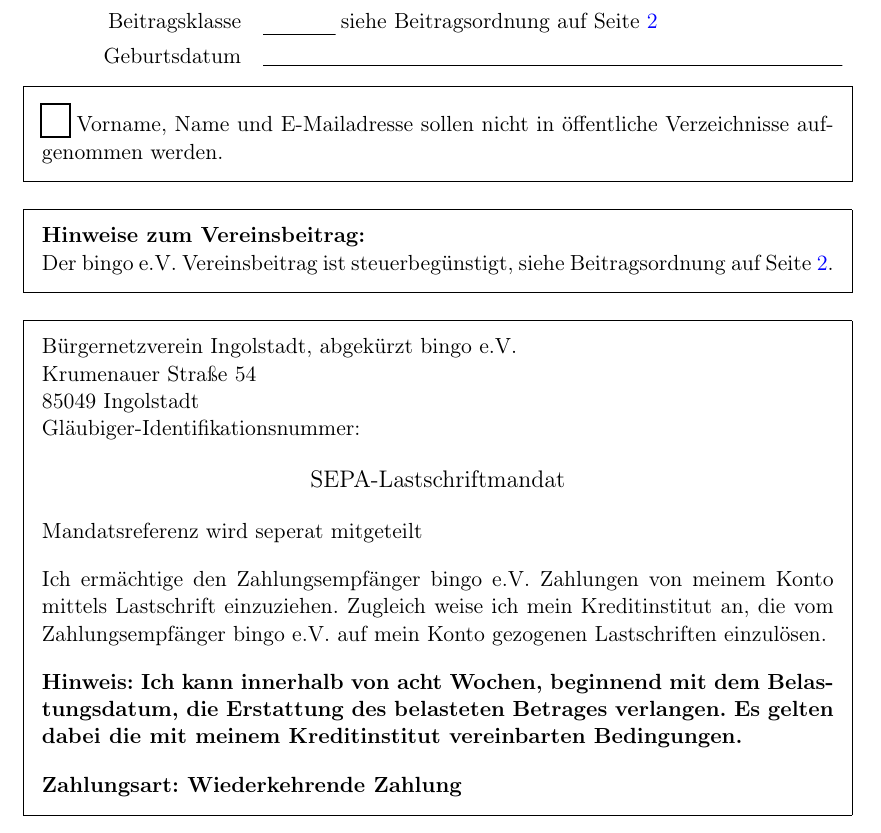
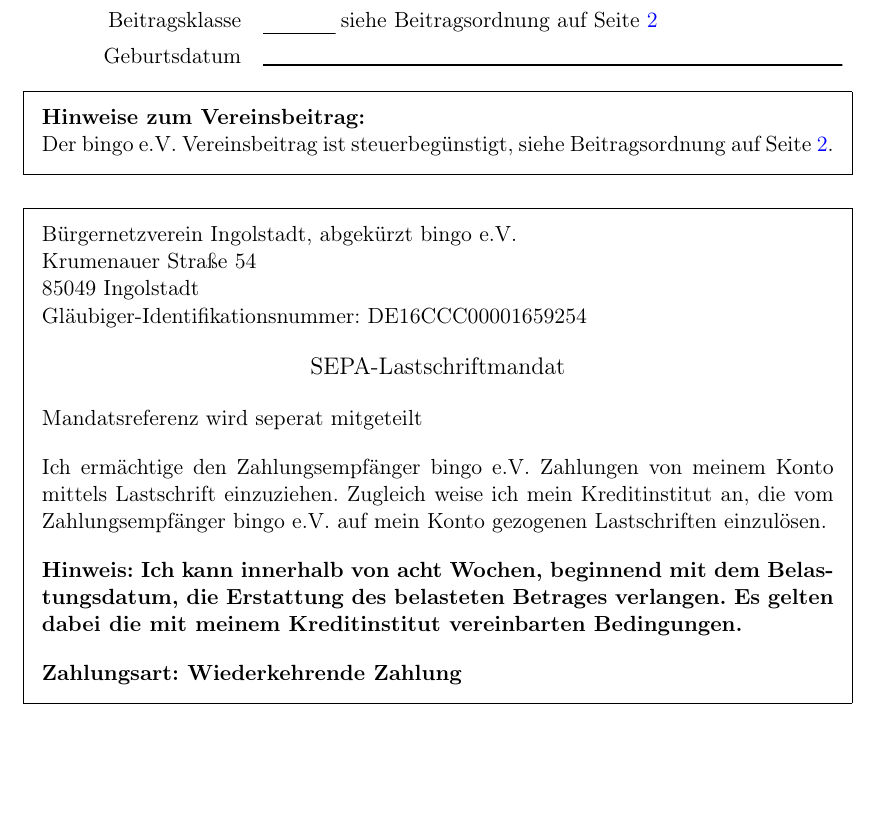
Before and after one commit to Richileaks/formulare, a LaTeX document (Anmeldevorlage/Anmeldevorlage.tex, which reads Anmeldevorlage/tex/formular.tex): part of page 1 of 5, cut so that both start at the same text. Compiled offline with pdfLaTeX; a LaTeX package or settings file that is missing is left out.

Commit message:
- remove box about publishing email addresses - add GlaeubigerID

```diff
--- a/Anmeldevorlage/tex/formular.tex
+++ b/Anmeldevorlage/tex/formular.tex
@@ -12,10 +12,10 @@
 		\FormTextLine[name=GEB]{Geburtsdatum}\\
 	\end{tabu}
 
-\begin{framed}
-	\CheckBox[name=DATENWEITERGABE]{}
-	Vorname, Name und E-Mailadresse sollen nicht in öffentliche Verzeichnisse aufgenommen werden.
-\end{framed}
+%\begin{framed}
+%	\CheckBox[name=DATENWEITERGABE]{}
+%	Vorname, Name und E-Mailadresse sollen nicht in öffentliche Verzeichnisse aufgenommen werden.
+%\end{framed}
 \end{Form}
 
 \begin{framed}{\textbf{Hinweise zum Vereinsbeitrag:}}\\
@@ -26,7 +26,7 @@
 	Bürgernetzverein Ingolstadt, abgekürzt bingo e.V.\\
 	Krumenauer Straße 54\\
 	85049 Ingolstadt\\
-	Gläubiger-Identifikationsnummer:
+	Gläubiger-Identifikationsnummer: DE16CCC00001659254
 	\vskip1em
 \begin{center} \large SEPA-Lastschriftmandat \end{center}
 
```
